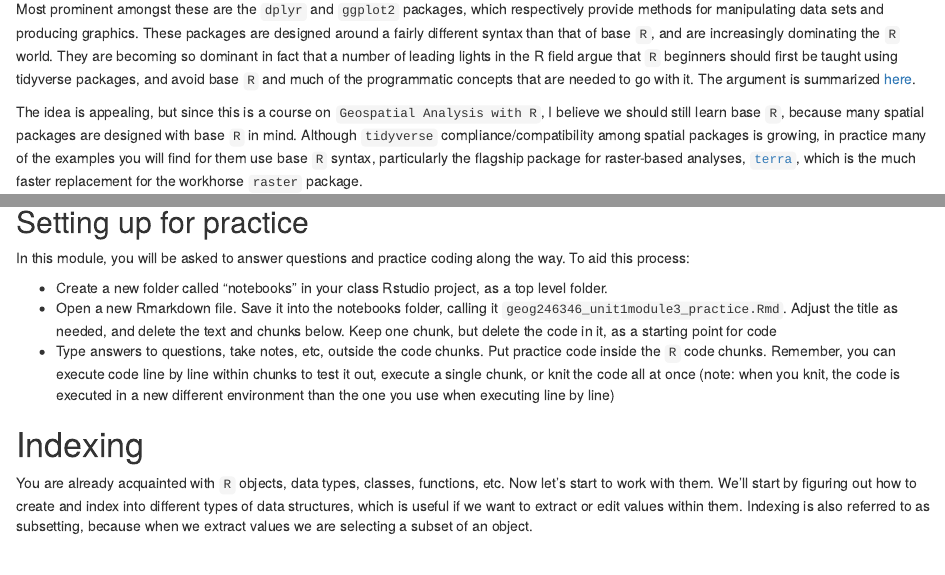
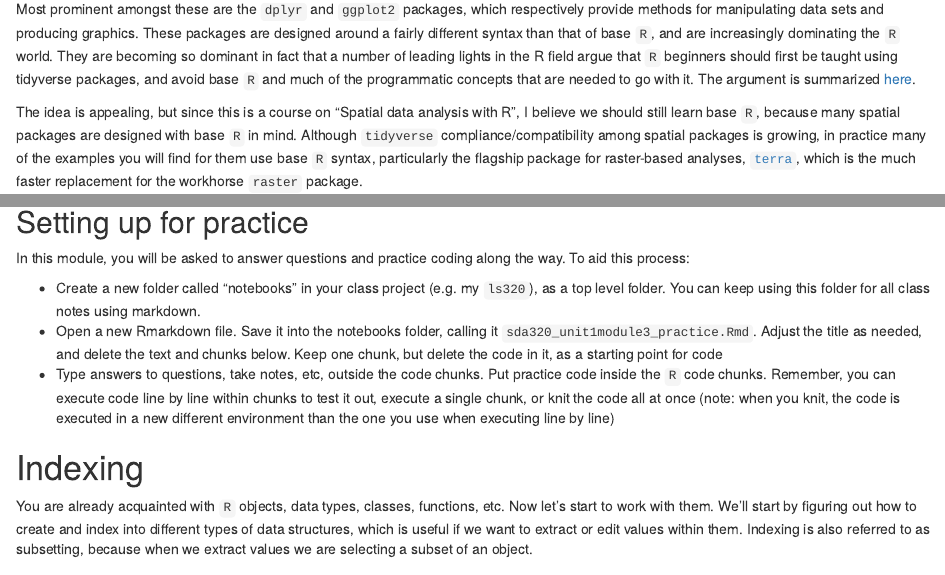
Before and after one commit to SSELP/sdawr, an R Markdown document (materials/unit1-module3.Rmd): the page in a window 1100 px wide, from 780 px down, and a second part further down, joined at a grey line. Rendered offline with R 4.5, knitr and Pandoc, with nearby package versions; drawn as R Markdown's standard HTML page in place of the format the file asks for; some code elsewhere in the file could not run offline.

Commit message:
Update module 3

```diff
--- a/materials/unit1-module3.Rmd
+++ b/materials/unit1-module3.Rmd
@@ -40,7 +40,7 @@ The graphic above is crude and almost certainly not correct in some respects (e.
 
 Most prominent amongst these are the `dplyr` and `ggplot2` packages, which respectively provide methods for manipulating data sets and producing graphics. These packages are designed around a fairly different syntax than that of base `R`, and are increasingly dominating the `R` world. They are becoming so dominant in fact that a number of leading lights in the R field argue that `R` beginners should first be taught using tidyverse packages, and avoid base `R` and much of the programmatic concepts that are needed to go with it. The argument is summarized [here](http://varianceexplained.org/r/teach-tidyverse/).
 
-The idea is appealing, but since this is a course on `Geospatial Analysis with R`, I believe we should still learn base `R`, because many spatial packages are designed with base `R` in mind. Although `tidyverse` compliance/compatibility among spatial packages is growing, in practice many of the examples you will find for them use base `R` syntax, particularly the flagship package for raster-based analyses, [`terra`](https://rspatial.org/pkg/1-introduction.html), which is the much faster replacement for the workhorse `raster` package.
+The idea is appealing, but since this is a course on "Spatial data analysis with R", I believe we should still learn base `R`, because many spatial packages are designed with base `R` in mind. Although `tidyverse` compliance/compatibility among spatial packages is growing, in practice many of the examples you will find for them use base `R` syntax, particularly the flagship package for raster-based analyses, [`terra`](https://rspatial.org/pkg/1-introduction.html), which is the much faster replacement for the workhorse `raster` package.
 
 At the same time, we also need to learn some tidyverse, at least `dplyr` and `ggplot`, because the `sf` package (the replacement for `sp`, which provides spatial vector functionality in `R`) is designed to work with the tidyverse.
 
@@ -150,8 +150,8 @@ d_tb[, mean(b), by = a][order(a)]
 ## Setting up for practice
 In this module, you will be asked to answer questions and practice coding along the way. To aid this process:
 
-- Create a new folder called "notebooks" in your class Rstudio project, as a top level folder.
-- Open a new Rmarkdown file. Save it into the notebooks folder, calling it `geog246346_unit1module3_practice.Rmd`. Adjust the title as needed, and delete the text and chunks below. Keep one chunk, but delete the code in it, as a starting point for code
+- Create a new folder called "notebooks" in your class project (e.g. my `ls320`), as a top level folder. You can keep using this folder for all class notes using markdown.
+- Open a new Rmarkdown file. Save it into the notebooks folder, calling it `sda320_unit1module3_practice.Rmd`. Adjust the title as needed, and delete the text and chunks below. Keep one chunk, but delete the code in it, as a starting point for code
 - Type answers to questions, take notes, etc, outside the code chunks. Put practice code inside the `R` code chunks. Remember, you can execute code line by line within chunks to test it out, execute a single chunk, or knit the code all at once (note: when you knit, the code is executed in a new different environment than the one you use when executing line by line)
 
 
```
